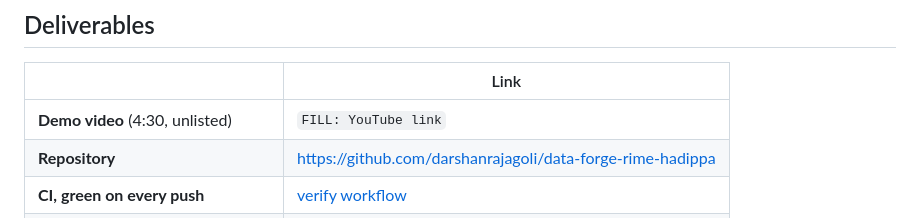
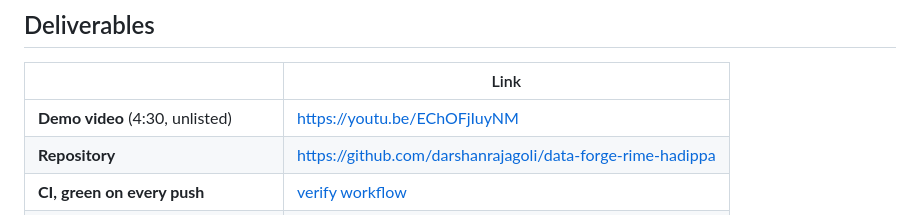
Before and after one commit to darshanrajagoli/data-forge-rime-hadippa, a Markdown page: SUBMISSION.md, the part around the change. Drawn GitHub-style.

Commit message:
added youtube links
Updated submission details including demo video link and evidence commands.

```diff
--- a/SUBMISSION.md
+++ b/SUBMISSION.md
@@ -4,7 +4,7 @@
 
 | | Link |
 |---|---|
-| **Demo video** (4:30, unlisted) | `FILL: YouTube link` |
+| **Demo video** (4:30, unlisted) | https://youtu.be/EChOFjIuyNM |
 | **Repository** | https://github.com/darshanrajagoli/data-forge-rime-hadippa |
 | **CI, green on every push** | [verify workflow](https://github.com/darshanrajagoli/data-forge-rime-hadippa/actions/workflows/ci.yml) |
 | **Evidence** | [`RIME_EVIDENCE.md`](RIME_EVIDENCE.md) |
```
